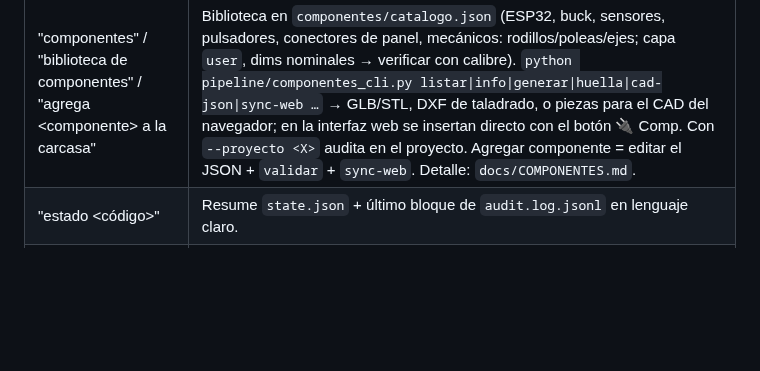
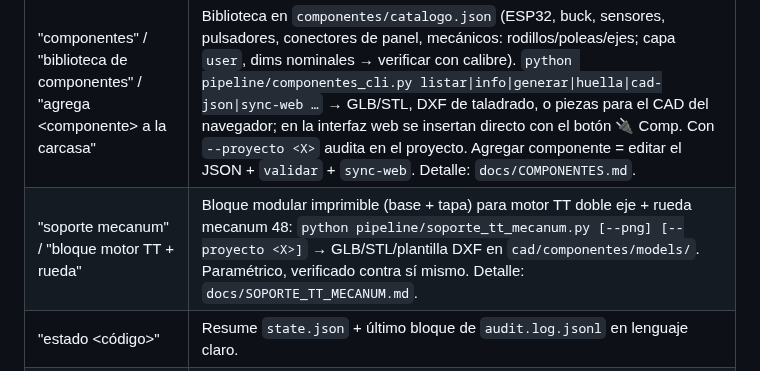
Before and after one commit to contrerassma-eng/3d-generator, a Markdown page: CLAUDE.md, the part around the change. Rendered like a GitHub page; blank space fills up the shorter version.

```diff
--- a/CLAUDE.md
+++ b/CLAUDE.md
@@ -34,6 +34,7 @@ de la letra: es una máquina de estados con compuertas (gates) que NUNCA se salt
 | "plano en cara / plano desfasado" | `cad_cli.py plano-cara <id>` / `plano-desfasado <plano> <mm>` / `plano-3p`. |
 | "extruye / revoluciona / barre \<boceto\>" | `cad_cli.py extruir|revolucionar|barrer …` → sólido `out/cad/*.glb` (capa user). Ofrece dibujarlo con S6 `--fuente out/cad/<n>.glb`. |
 | "componentes" / "biblioteca de componentes" / "agrega \<componente\> a la carcasa" | Biblioteca en `componentes/catalogo.json` (ESP32, buck, sensores, pulsadores, conectores de panel, mecánicos: rodillos/poleas/ejes; capa `user`, dims nominales → verificar con calibre). `python pipeline/componentes_cli.py listar\|info\|generar\|huella\|cad-json\|sync-web …` → GLB/STL, DXF de taladrado, o piezas para el CAD del navegador; en la interfaz web se insertan directo con el botón 🔌 Comp. Con `--proyecto <X>` audita en el proyecto. Agregar componente = editar el JSON + `validar` + `sync-web`. Detalle: `docs/COMPONENTES.md`. |
+| "soporte mecanum" / "bloque motor TT + rueda" | Bloque modular imprimible (base + tapa) para motor TT doble eje + rueda mecanum 48: `python pipeline/soporte_tt_mecanum.py [--png] [--proyecto <X>]` → GLB/STL/plantilla DXF en `cad/componentes/models/`. Paramétrico, verificado contra sí mismo. Detalle: `docs/SOPORTE_TT_MECANUM.md`. |
 | "estado \<código\>" | Resume `state.json` + último bloque de `audit.log.jsonl` en lenguaje claro. |
 | "verifica entorno" | Ejecuta `tools/check_env.ps1` y reporta qué falta con instrucciones de `docs/INSTALACION.md`. |
 
```
Also changed, not shown: docs/COMPONENTES.md (+3 -0 lines), docs/SOPORTE_TT_MECANUM.md (added, +145 -0 lines), docs/img/soporte_tt_mecanum_cotas.png (added), docs/img/soporte_tt_mecanum_preview.png (added), 11 other files.
